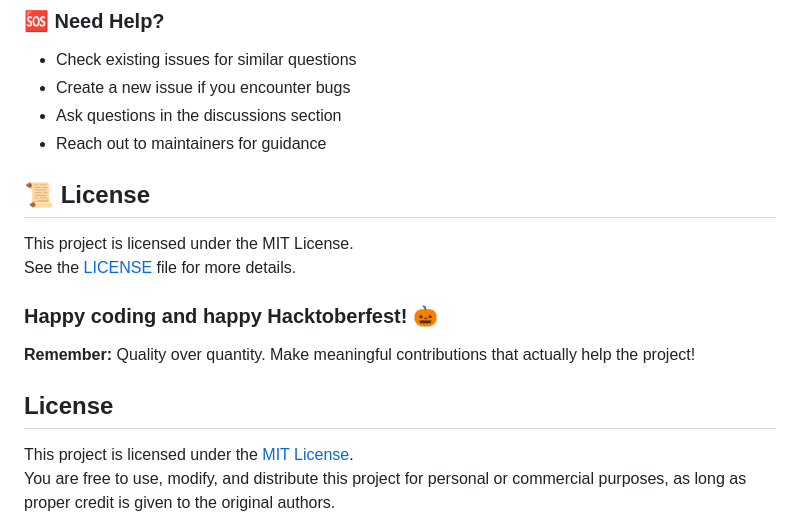
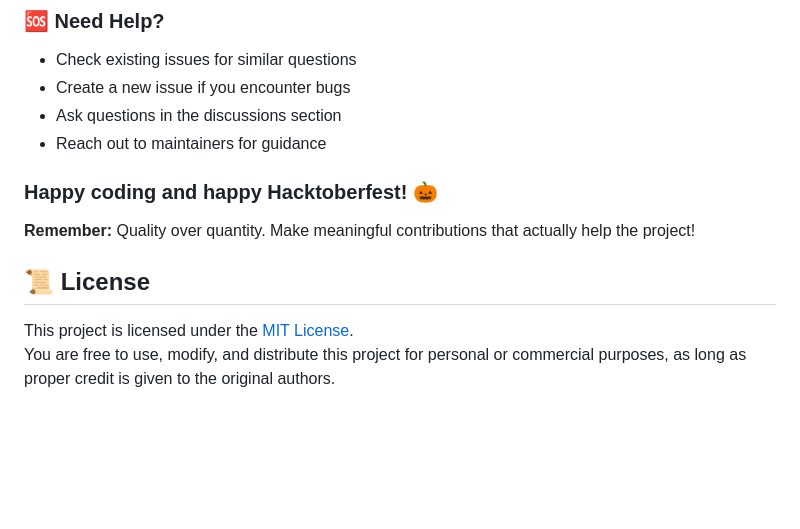
Before and after one commit to yonasherpa04/Hacktoberfest-Html_CSS_JS, a Markdown page: README.md, the part around the change. GitHub-like rendering; blank space fills up the shorter version.

```diff
--- a/README.md
+++ b/README.md
@@ -110,17 +110,12 @@ Make your first contribution and see your GitHub avatar appear here! Every contr
 - Create a new issue if you encounter bugs
 - Ask questions in the discussions section
 - Reach out to maintainers for guidance
-## 📜 License
-
-This project is licensed under the MIT License.
-See the [LICENSE](./LICENSE) file for more details.
-
 
 ### Happy coding and happy Hacktoberfest! 🎃
 
 **Remember:** Quality over quantity. Make meaningful contributions that actually help the project!
 
-## License
+## 📜 License
 
 This project is licensed under the [MIT License](LICENSE).
 You are free to use, modify, and distribute this project for personal or commercial purposes, as long as proper credit is given to the original authors.
```
